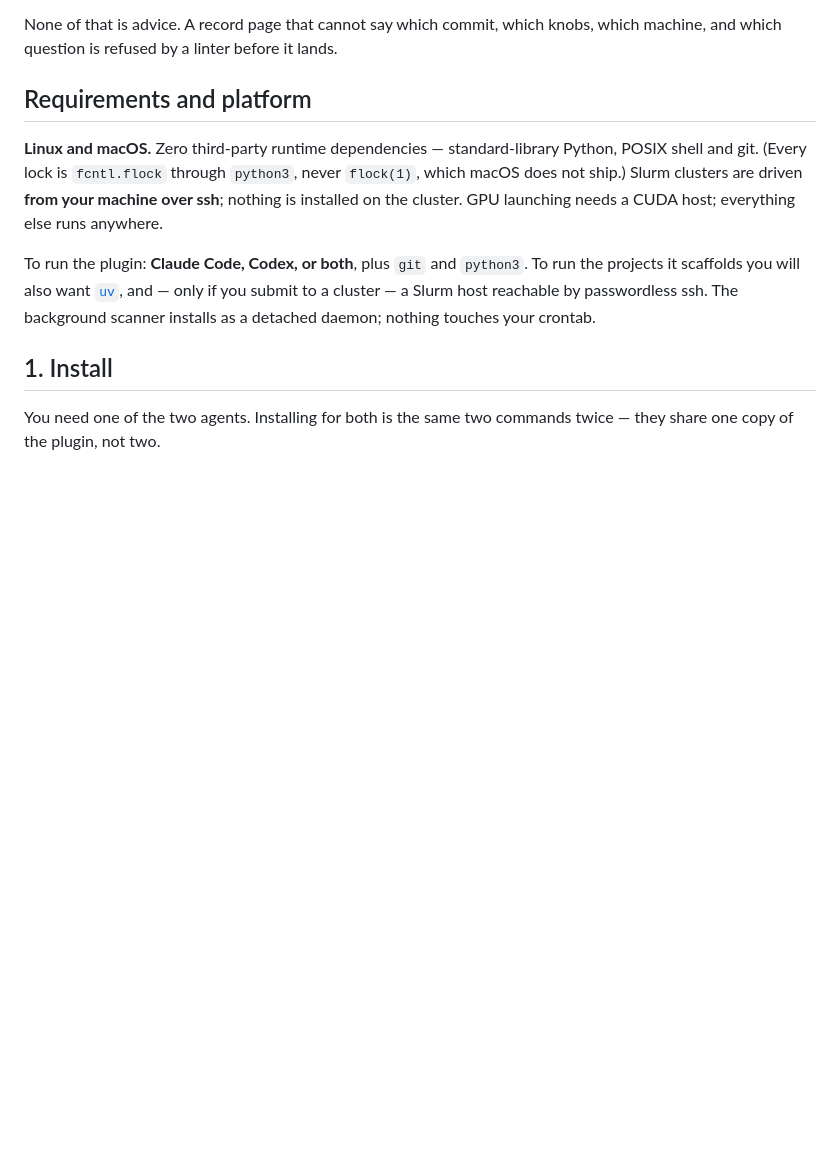
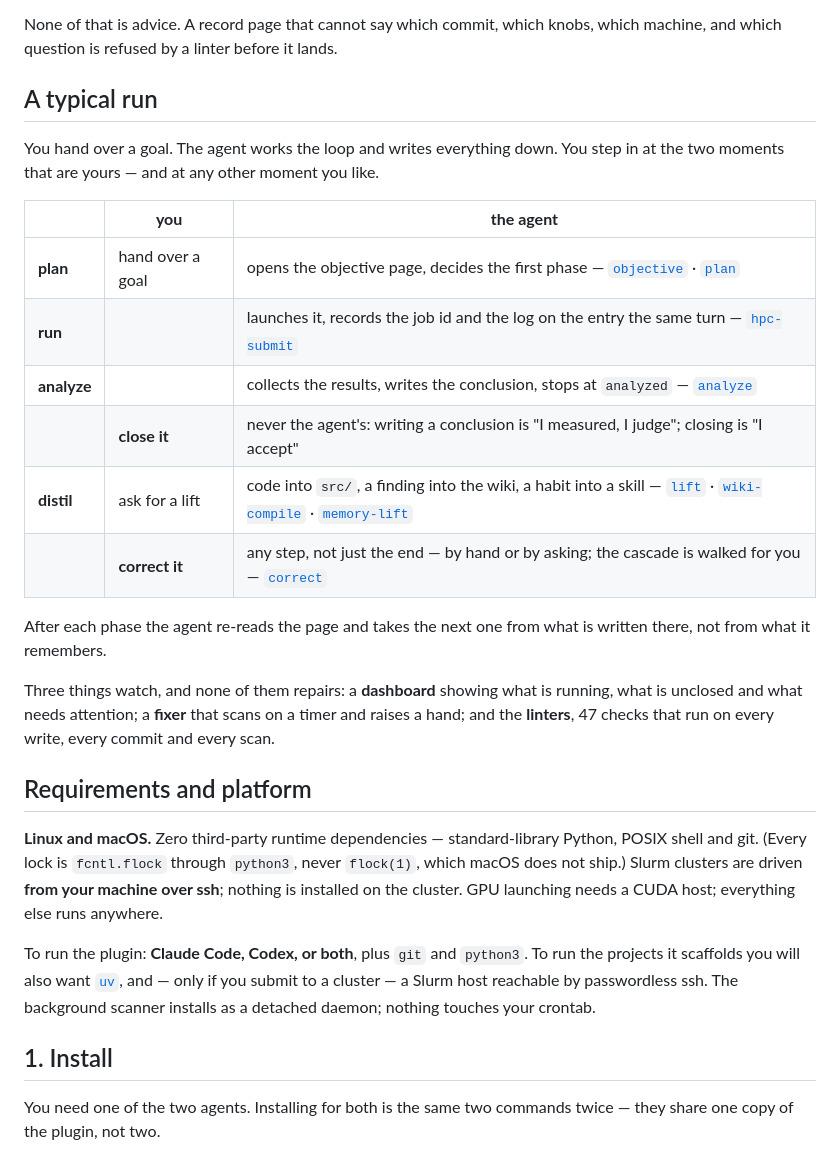
Before and after one commit to Chi-RZ/research-note, a Markdown page: README.md, the part around the change. Drawn GitHub-style; blank space fills up the shorter version.

Commit message:
docs(readme): a typical run — the section that was missing entirely
The README went from what this is FOR straight to how to install it, and never
once said what using it looks like. A reader deciding whether to adopt it had
no way to picture a day.

The site's three-lane diagram already answers that, so this mirrors it in the
form a README can carry: one table, your column and the agent's, in the order
they happen — plan, run, analyze, distil — with the two moments that are yours
called out where they fall.

Closing is one of them, and it says why: writing a conclusion is "I measured, I
judge"; closing is "I accept". Correcting is the other, and it sits at the
bottom because it belongs to any step, not to the end.

Ten of the eleven skills are now one click from the README, in the row that
explains when you would want each. Before this, a reader could finish the page
without learning that the skills exist.

It closes on the three that watch and repair nothing — dashboard, fixer,
linters — which is the honest summary of what the machine does while you are
not looking.

228 lines, 174 visible.

Co-Authored-By: Claude Opus 5 <noreply@anthropic.com>

```diff
--- a/README.md
+++ b/README.md
@@ -27,6 +27,28 @@ trigger — never a tidy-up at the end.
 None of that is advice. A record page that cannot say which commit, which
 knobs, which machine, and which question is refused by a linter before it
 lands.
+
+## A typical run
+
+You hand over a goal. The agent works the loop and writes everything down. You
+step in at the two moments that are yours — and at any other moment you like.
+
+| | **you** | **the agent** |
+|---|---|---|
+| **plan** | hand over a goal | opens the objective page, decides the first phase — [`objective`](plugins/research-note/skills/objective/SKILL.md) · [`plan`](plugins/research-note/skills/plan/SKILL.md) |
+| **run** | | launches it, records the job id and the log on the entry the same turn — [`hpc-submit`](plugins/research-note/skills/hpc-submit/SKILL.md) |
+| **analyze** | | collects the results, writes the conclusion, stops at `analyzed` — [`analyze`](plugins/research-note/skills/analyze/SKILL.md) |
+| | **close it** | never the agent's: writing a conclusion is "I measured, I judge"; closing is "I accept" |
+| **distil** | ask for a lift | code into `src/`, a finding into the wiki, a habit into a skill — [`lift`](plugins/research-note/skills/lift/SKILL.md) · [`wiki-compile`](plugins/research-note/skills/wiki-compile/SKILL.md) · [`memory-lift`](plugins/research-note/skills/memory-lift/SKILL.md) |
+| | **correct it** | any step, not just the end — by hand or by asking; the cascade is walked for you — [`correct`](plugins/research-note/skills/correct/SKILL.md) |
+
+After each phase the agent re-reads the page and takes the next one from what
+is written there, not from what it remembers.
+
+Three things watch, and none of them repairs: a **dashboard** showing what is
+running, what is unclosed and what needs attention; a **fixer** that scans on a
+timer and raises a hand; and the **linters**, 47 checks that run on every
+write, every commit and every scan.
 
 ## Requirements and platform
 
```
